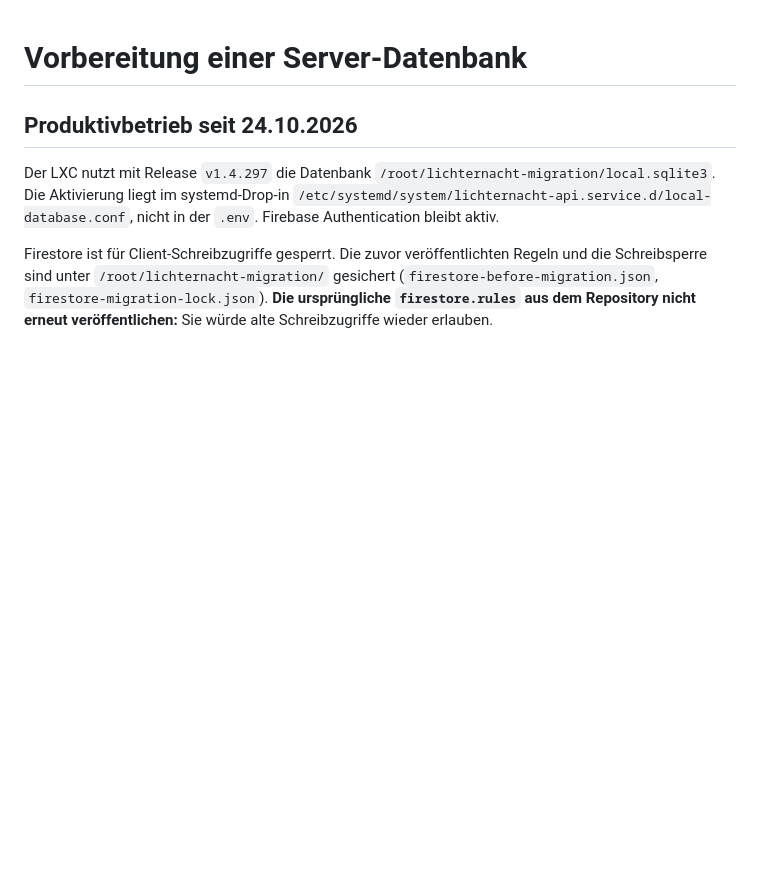
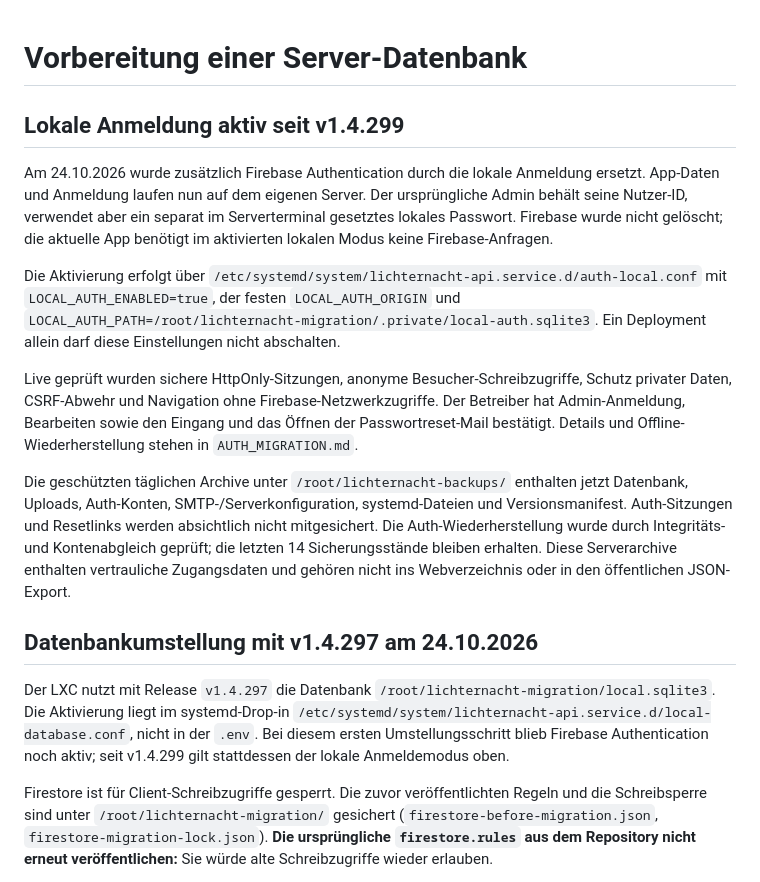
Before and after one commit to Schello805/Lichternacht, a Markdown page: LOCAL_DATABASE.md, the part around the change. GitHub-like rendering; blank space fills up the shorter version.

Commit message:
Document completed production local-auth cutover and protected backups

```diff
--- a/LOCAL_DATABASE.md
+++ b/LOCAL_DATABASE.md
@@ -1,12 +1,41 @@
 # Vorbereitung einer Server-Datenbank
 
-## Produktivbetrieb seit 24.10.2026
+## Lokale Anmeldung aktiv seit v1.4.299
+
+Am 24.10.2026 wurde zusätzlich Firebase Authentication durch die lokale
+Anmeldung ersetzt. App-Daten und Anmeldung laufen nun auf dem eigenen Server.
+Der ursprüngliche Admin behält seine Nutzer-ID, verwendet aber ein separat
+im Serverterminal gesetztes lokales Passwort. Firebase wurde nicht gelöscht;
+die aktuelle App benötigt im aktivierten lokalen Modus keine Firebase-Anfragen.
+
+Die Aktivierung erfolgt über
+`/etc/systemd/system/lichternacht-api.service.d/auth-local.conf` mit
+`LOCAL_AUTH_ENABLED=true`, der festen `LOCAL_AUTH_ORIGIN` und
+`LOCAL_AUTH_PATH=/root/lichternacht-migration/.private/local-auth.sqlite3`.
+Ein Deployment allein darf diese Einstellungen nicht abschalten.
+
+Live geprüft wurden sichere HttpOnly-Sitzungen, anonyme Besucher-Schreibzugriffe,
+Schutz privater Daten, CSRF-Abwehr und Navigation ohne Firebase-Netzwerkzugriffe.
+Der Betreiber hat Admin-Anmeldung, Bearbeiten sowie den Eingang und das Öffnen
+der Passwortreset-Mail bestätigt. Details und Offline-Wiederherstellung stehen
+in `AUTH_MIGRATION.md`.
+
+Die geschützten täglichen Archive unter `/root/lichternacht-backups/` enthalten
+jetzt Datenbank, Uploads, Auth-Konten, SMTP-/Serverkonfiguration, systemd-Dateien
+und Versionsmanifest. Auth-Sitzungen und Resetlinks werden absichtlich nicht
+mitgesichert. Die Auth-Wiederherstellung wurde durch Integritäts- und
+Kontenabgleich geprüft; die letzten 14 Sicherungsstände bleiben erhalten.
+Diese Serverarchive enthalten vertrauliche Zugangsdaten und gehören nicht ins
+Webverzeichnis oder in den öffentlichen JSON-Export.
+
+## Datenbankumstellung mit v1.4.297 am 24.10.2026
 
 Der LXC nutzt mit Release `v1.4.297` die Datenbank
 `/root/lichternacht-migration/local.sqlite3`. Die Aktivierung liegt im
 systemd-Drop-in
 `/etc/systemd/system/lichternacht-api.service.d/local-database.conf`, nicht in
-der `.env`. Firebase Authentication bleibt aktiv.
+der `.env`. Bei diesem ersten Umstellungsschritt blieb Firebase Authentication
+noch aktiv; seit v1.4.299 gilt stattdessen der lokale Anmeldemodus oben.
 
 Firestore ist für Client-Schreibzugriffe gesperrt. Die zuvor veröffentlichten
 Regeln und die Schreibsperre sind unter `/root/lichternacht-migration/` gesichert
```
Also changed, not shown: AUTH_MIGRATION.md (+15 -0 lines).
